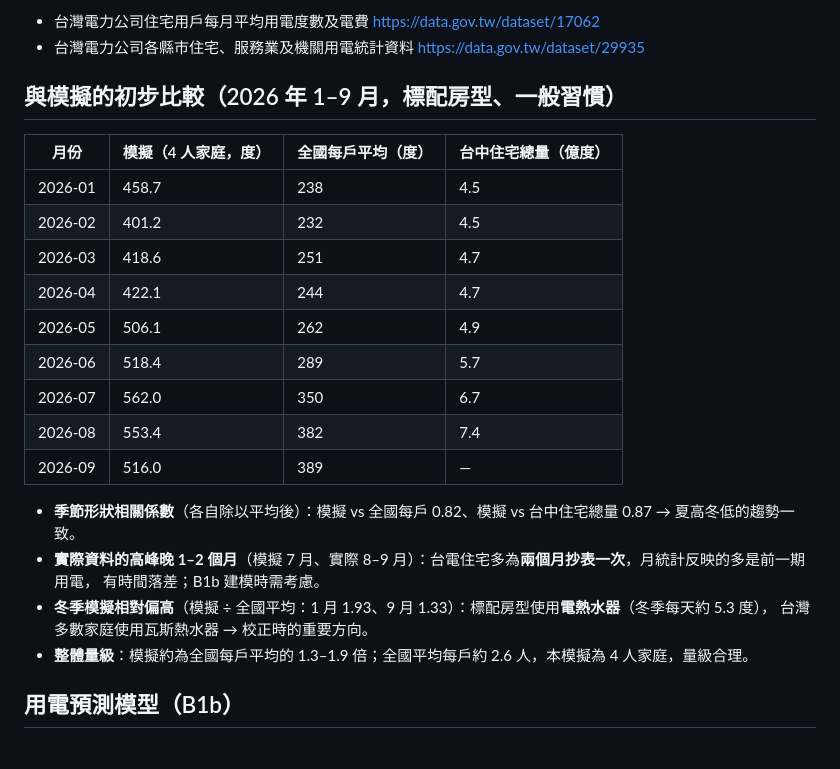
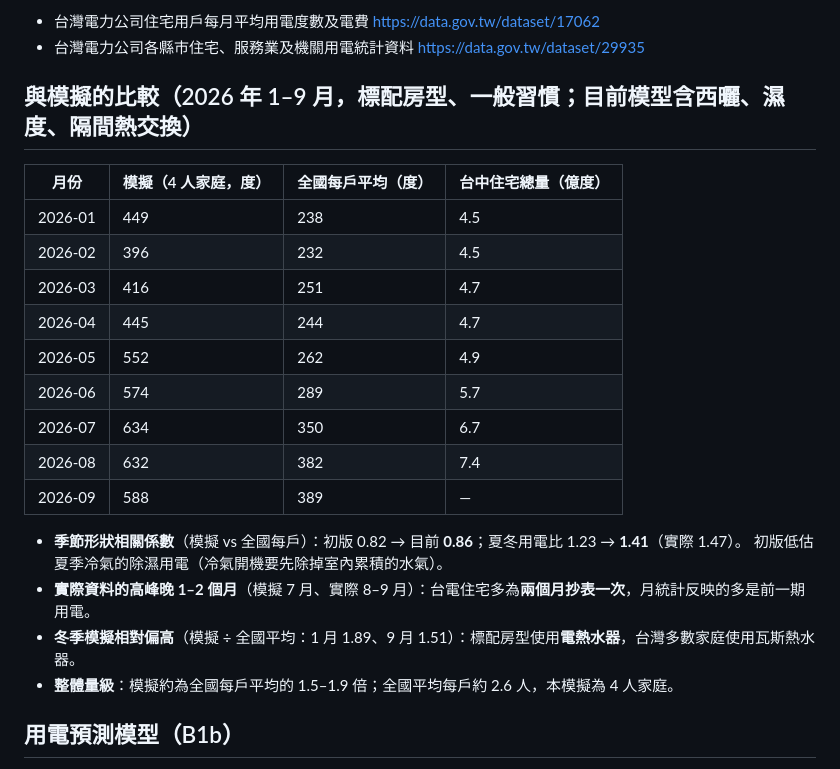
Before and after one commit to Mark666941/hems, a Markdown page: data/public/README.md, the part around the change. Rendered like a GitHub page.

```diff
--- a/data/public/README.md
+++ b/data/public/README.md
@@ -11,26 +11,25 @@
 - 台灣電力公司住宅用戶每月平均用電度數及電費 https://data.gov.tw/dataset/17062
 - 台灣電力公司各縣市住宅、服務業及機關用電統計資料 https://data.gov.tw/dataset/29935
 
-## 與模擬的初步比較（2026 年 1–9 月，標配房型、一般習慣）
+## 與模擬的比較（2026 年 1–9 月，標配房型、一般習慣；目前模型含西曬、濕度、隔間熱交換）
 
 | 月份 | 模擬（4 人家庭，度） | 全國每戶平均（度） | 台中住宅總量（億度） |
 |---|---|---|---|
-| 2026-01 | 458.7 | 238 | 4.5 |
-| 2026-02 | 401.2 | 232 | 4.5 |
-| 2026-03 | 418.6 | 251 | 4.7 |
-| 2026-04 | 422.1 | 244 | 4.7 |
-| 2026-05 | 506.1 | 262 | 4.9 |
-| 2026-06 | 518.4 | 289 | 5.7 |
-| 2026-07 | 562.0 | 350 | 6.7 |
-| 2026-08 | 553.4 | 382 | 7.4 |
-| 2026-09 | 516.0 | 389 | — |
+| 2026-01 | 449 | 238 | 4.5 |
+| 2026-02 | 396 | 232 | 4.5 |
+| 2026-03 | 416 | 251 | 4.7 |
+| 2026-04 | 445 | 244 | 4.7 |
+| 2026-05 | 552 | 262 | 4.9 |
+| 2026-06 | 574 | 289 | 5.7 |
+| 2026-07 | 634 | 350 | 6.7 |
+| 2026-08 | 632 | 382 | 7.4 |
+| 2026-09 | 588 | 389 | — |
 
-- **季節形狀相關係數**（各自除以平均後）：模擬 vs 全國每戶 0.82、模擬 vs 台中住宅總量 0.87 → 夏高冬低的趨勢一致。
-- **實際資料的高峰晚 1–2 個月**（模擬 7 月、實際 8–9 月）：台電住宅多為**兩個月抄表一次**，月統計反映的多是前一期用電，
-  有時間落差；B1b 建模時需考慮。
-- **冬季模擬相對偏高**（模擬 ÷ 全國平均：1 月 1.93、9 月 1.33）：標配房型使用**電熱水器**（冬季每天約 5.3 度），
-  台灣多數家庭使用瓦斯熱水器 → 校正時的重要方向。
-- **整體量級**：模擬約為全國每戶平均的 1.3–1.9 倍；全國平均每戶約 2.6 人，本模擬為 4 人家庭，量級合理。
+- **季節形狀相關係數**（模擬 vs 全國每戶）：初版 0.82 → 目前 **0.86**；夏冬用電比 1.23 → **1.41**（實際 1.47）。
+  初版低估夏季冷氣的除濕用電（冷氣開機要先除掉室內累積的水氣）。
+- **實際資料的高峰晚 1–2 個月**（模擬 7 月、實際 8–9 月）：台電住宅多為**兩個月抄表一次**，月統計反映的多是前一期用電。
+- **冬季模擬相對偏高**（模擬 ÷ 全國平均：1 月 1.89、9 月 1.51）：標配房型使用**電熱水器**，台灣多數家庭使用瓦斯熱水器。
+- **整體量級**：模擬約為全國每戶平均的 1.5–1.9 倍；全國平均每戶約 2.6 人，本模擬為 4 人家庭。
 
 ## 用電預測模型（B1b）
 `python scripts/ml_forecast.py`：以全國每戶平均為目標，比較「去年同月」「純物理」「純 ML（梯度提升樹）」
```
Also changed, not shown: docs/reports/report_2026-01.md (+12 -12 lines), docs/reports/report_2026-07.md (+19 -19 lines), docs/images/compare_month_2026-01.png, docs/images/compare_month_2026-07.png, 7 other files.
